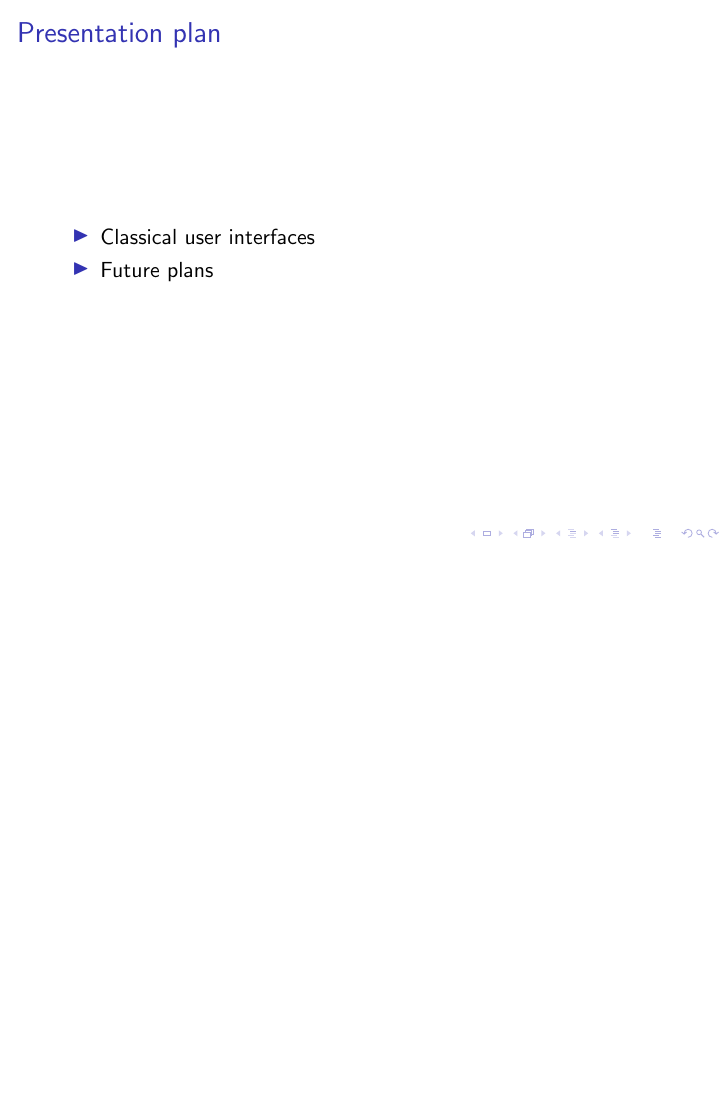
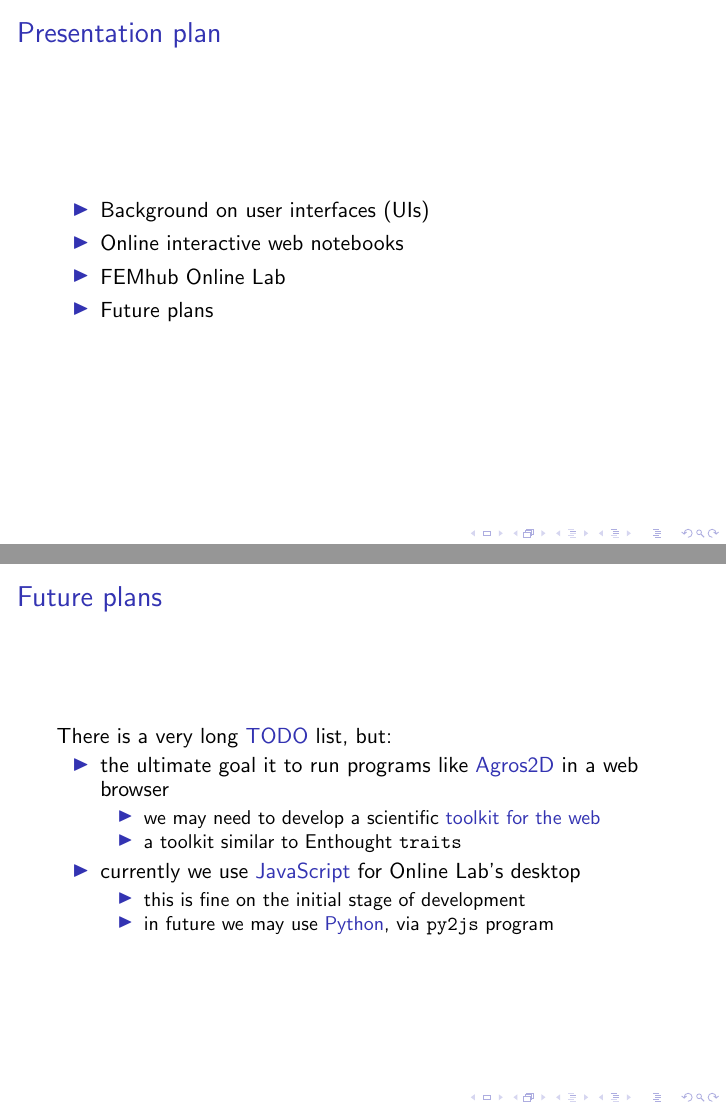
Before and after one commit to mattpap/esco-talk, LaTeX slides (esco-talk.tex): page 3 of 73 before the commit and pages 5 and 84 of 85 after it, the two joined at a grey line, the shorter picture padded with empty space. Compiled offline with pdfLaTeX; a LaTeX package or settings file that is missing is left out.

Commit message:
Final modifications

```diff
--- a/esco-talk.tex
+++ b/esco-talk.tex
@@ -49,25 +49,15 @@
     \framesubtitle{}
 
     \begin{itemize}
-        %\item A few words about the speaker
-        \item Classical user interfaces
+        \item Background on user interfaces (UIs)
+        \pause
+        \item Online interactive web notebooks
+        \pause
+        \item FEMhub Online Lab
         \pause
         \item Future plans
     \end{itemize}
 \end{frame}
-
-%\begin{frame}
-%    \frametitle{A few words about the speaker}
-%    \framesubtitle{}
-%
-%    \begin{center}
-%        \includegraphics[scale=0.5]{images/sympy-unicode.png} % XXX
-%    \end{center}
-%
-%    \begin{itemize}
-%        \item on Friday graduated from Wrocław University of Technology
-%    \end{itemize}
-%\end{frame}
 
 \begin{frame}
     \frametitle{Classical approaches to interactive UIs}
@@ -369,29 +360,30 @@
     \end{center}
 \end{frame}
 
-%\begin{frame}
-%    \frametitle{What are the missing features?}
-%    \framesubtitle{}
-%
-%    \begin{itemize}
-%        \item 3D visualisations
-%            \pause
-%            \begin{itemize}
-%                \item can be emulated with \structure{software rendering}
-%                \item \structure{preliminary support} in Firefox (canvas)
-%            \end{itemize}
-%        \item
-%    \end{itemize}
-%\end{frame}
+\begin{frame}
+    \frametitle{Future plans}
+    \framesubtitle{}
 
-%\begin{frame}
-%    \frametitle{Future plans}
-%    \framesubtitle{}
-%
-%    \begin{itemize}
-%        \item the ultimate goal is to port programs like Agros2D to the web
-%    \end{itemize}
-%\end{frame}
+    There is a very long \structure{TODO} list, but:
+    \begin{itemize}
+        \pause
+        \item the ultimate goal it to run programs like \structure{Agros2D} in a web browser
+            \begin{itemize}
+                \pause
+                \item we may need to develop a scientific \structure{toolkit for the web}
+                \pause
+                \item a toolkit similar to Enthought \texttt{traits}
+            \end{itemize}
+        \pause
+        \item currently we use \structure{JavaScript} for Online Lab's desktop
+            \begin{itemize}
+                \pause
+                \item this is fine on the initial stage of development
+                \pause
+                \item in future we may use \structure{Python}, via \texttt{py2js} program
+            \end{itemize}
+    \end{itemize}
+\end{frame}
 
 \begin{frame}[plain]
     \begin{center}
```
Also changed, not shown: esco-talk.tex (31 more changed lines).
